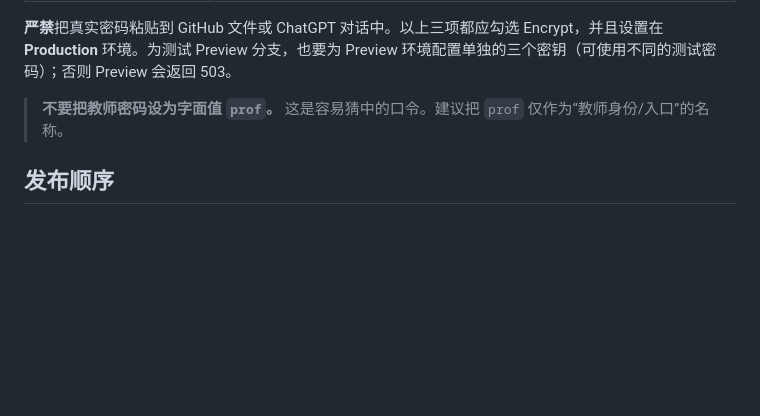
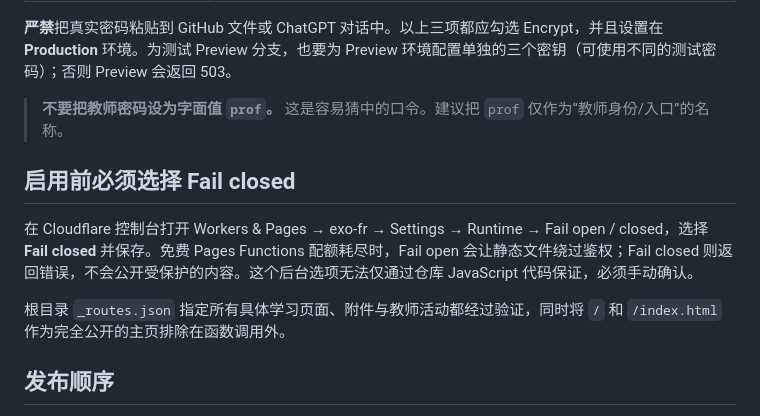
Before and after one commit to chenfangchongqing-dev/Exo, a Markdown page: docs/EXO-FR-ACCESS.md, the part around the change. GitHub-like rendering; blank space fills up the shorter version.

Commit message:
Document mandatory Cloudflare Fail closed setting before enabling course protection

```diff
--- a/docs/EXO-FR-ACCESS.md
+++ b/docs/EXO-FR-ACCESS.md
@@ -24,6 +24,12 @@
 
 > **不要把教师密码设为字面值 `prof`。** 这是容易猜中的口令。建议把 `prof` 仅作为“教师身份/入口”的名称。
 
+## 启用前必须选择 Fail closed
+
+在 Cloudflare 控制台打开 Workers & Pages → exo-fr → Settings → Runtime → Fail open / closed，选择 **Fail closed** 并保存。免费 Pages Functions 配额耗尽时，Fail open 会让静态文件绕过鉴权；Fail closed 则返回错误，不会公开受保护的内容。这个后台选项无法仅通过仓库 JavaScript 代码保证，必须手动确认。
+
+根目录 `_routes.json` 指定所有具体学习页面、附件与教师活动都经过验证，同时将 `/` 和 `/index.html` 作为完全公开的主页排除在函数调用外。
+
 ## 发布顺序
 
 1. 原 GitHub Pages 继续可用，不要先删除。
```
